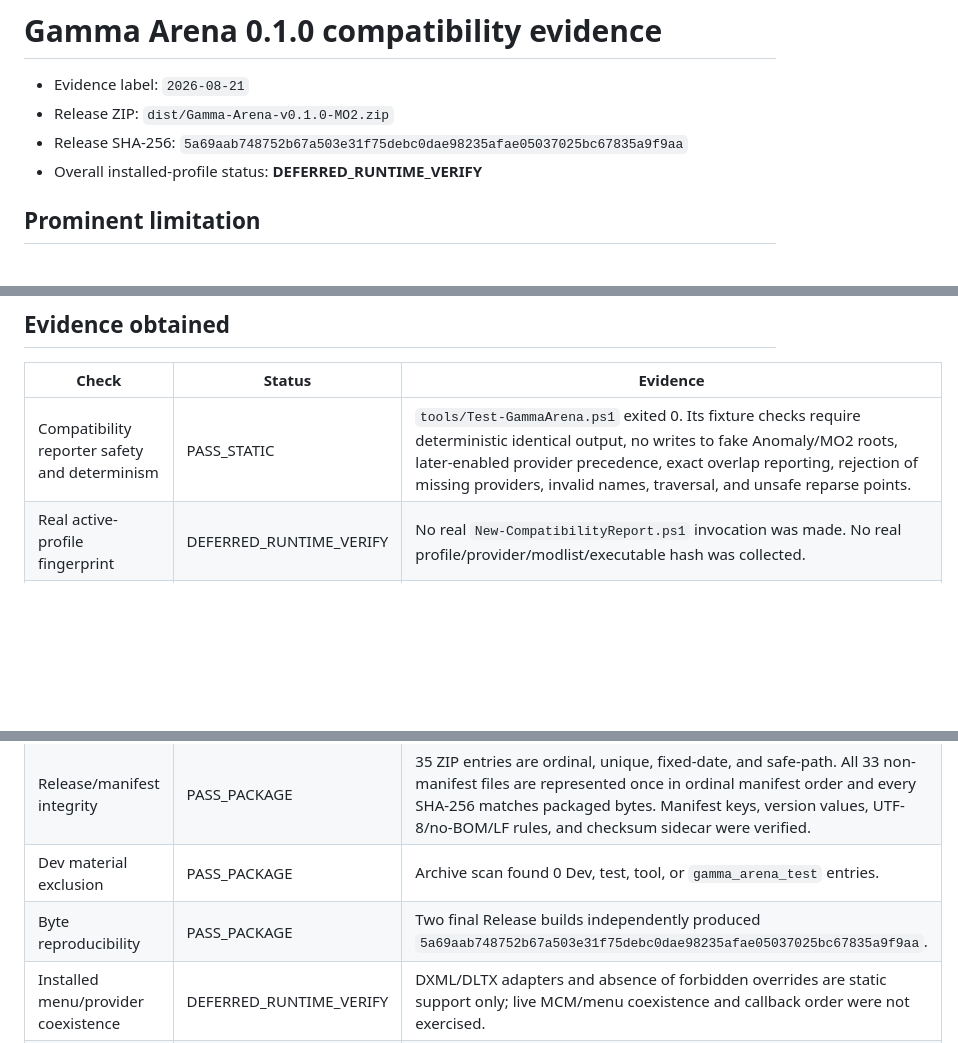
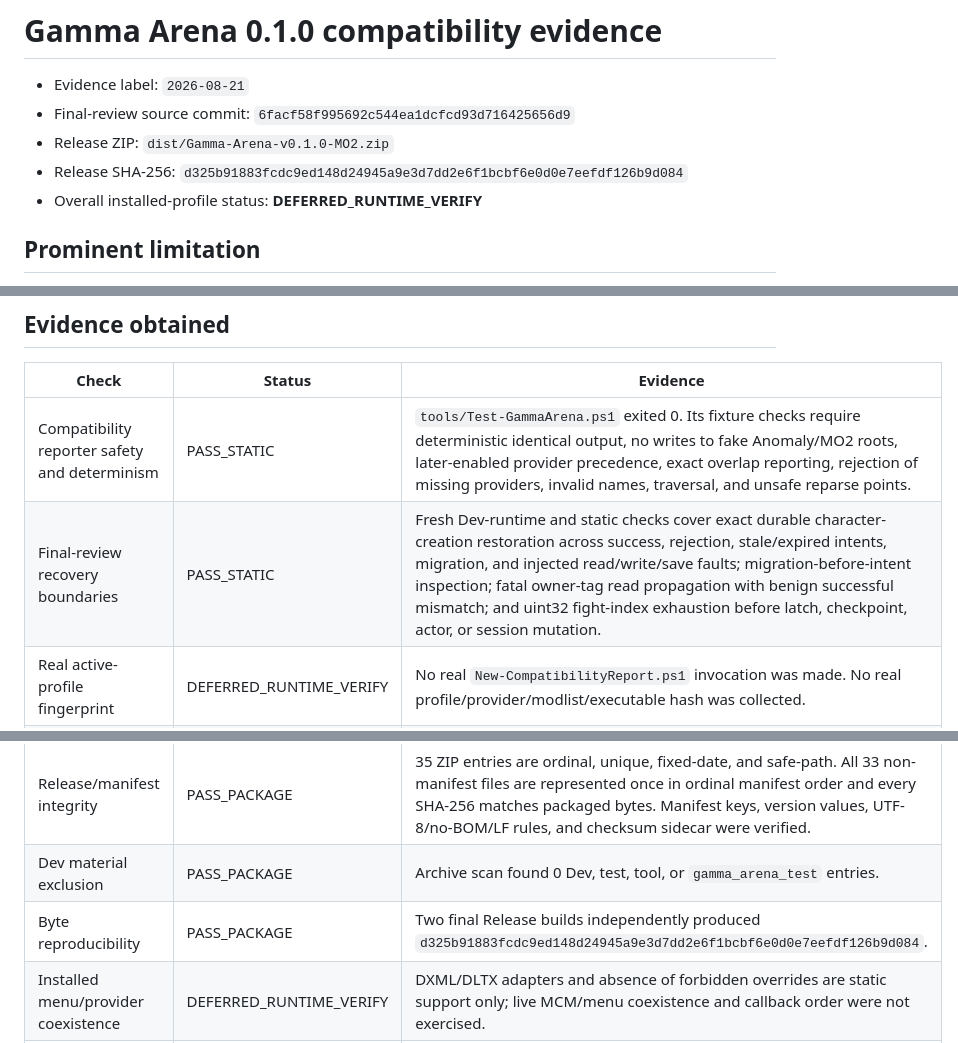
Before and after one commit to Xezard/GAMMA-Arena, a Markdown page: reports/compatibility-2026-08-21.md, 3 parts joined by grey strips. GitHub-like rendering; blank space fills up the shorter version.

```diff
--- a/reports/compatibility-2026-08-21.md
+++ b/reports/compatibility-2026-08-21.md
@@ -1,8 +1,9 @@
 # Gamma Arena 0.1.0 compatibility evidence
 
 - Evidence label: `2026-08-21`
+- Final-review source commit: `6facf58f995692c544ea1dcfcd93d716425656d9`
 - Release ZIP: `dist/Gamma-Arena-v0.1.0-MO2.zip`
-- Release SHA-256: `5a69aab748752b67a503e31f75debc0dae98235afae05037025bc67835a9f9aa`
+- Release SHA-256: `d325b91883fcdc9ed148d24945a9e3d7dd2e6f1bcbf6e0d0e7eefdf126b9d084`
 - Overall installed-profile status: **DEFERRED_RUNTIME_VERIFY**
 
 ## Prominent limitation
@@ -26,13 +27,14 @@ Retain its standard output as the real compatibility fingerprint. It must includ
 | Check | Status | Evidence |
 | --- | --- | --- |
 | Compatibility reporter safety and determinism | PASS_STATIC | `tools/Test-GammaArena.ps1` exited 0. Its fixture checks require deterministic identical output, no writes to fake Anomaly/MO2 roots, later-enabled provider precedence, exact overlap reporting, rejection of missing providers, invalid names, traversal, and unsafe reparse points. |
+| Final-review recovery boundaries | PASS_STATIC | Fresh Dev-runtime and static checks cover exact durable character-creation restoration across success, rejection, stale/expired intents, migration, and injected read/write/save faults; migration-before-intent inspection; fatal owner-tag read propagation with benign successful mismatch; and uint32 fight-index exhaustion before latch, checkpoint, actor, or session mutation. |
 | Real active-profile fingerprint | DEFERRED_RUNTIME_VERIFY | No real `New-CompatibilityReport.ps1` invocation was made. No real profile/provider/modlist/executable hash was collected. |
 | Release path overlap with active profile | DEFERRED_RUNTIME_VERIFY | No installed profile was read. Synthetic same-path warning evidence cannot establish the live overlap set. |
 | Forbidden full overrides in release | PASS_PACKAGE | Final archive inspection found none of `ui_main_menu.script`, `ui_mm_faction_select.script`, `axr_main.script`, `bind_stalker_ext.script`, `system.ltx`, or the base `npc_loadouts.ltx` override. |
 | MO2-ready archive root | PASS_PACKAGE | Root contains `CHANGELOG.md`, `README.md`, `gamma-arena-manifest.json`, and `gamedata/`; all runtime content is below `gamedata/`. |
 | Release/manifest integrity | PASS_PACKAGE | 35 ZIP entries are ordinal, unique, fixed-date, and safe-path. All 33 non-manifest files are represented once in ordinal manifest order and every SHA-256 matches packaged bytes. Manifest keys, version values, UTF-8/no-BOM/LF rules, and checksum sidecar were verified. |
 | Dev material exclusion | PASS_PACKAGE | Archive scan found 0 Dev, test, tool, or `gamma_arena_test` entries. |
-| Byte reproducibility | PASS_PACKAGE | Two final Release builds independently produced `5a69aab748752b67a503e31f75debc0dae98235afae05037025bc67835a9f9aa`. |
+| Byte reproducibility | PASS_PACKAGE | Two final Release builds independently produced `d325b91883fcdc9ed148d24945a9e3d7dd2e6f1bcbf6e0d0e7eefdf126b9d084`. |
 | Installed menu/provider coexistence | DEFERRED_RUNTIME_VERIFY | DXML/DLTX adapters and absence of forbidden overrides are static support only; live MCM/menu coexistence and callback order were not exercised. |
 | Update against installed add-on | DEFERRED_RUNTIME_VERIFY | Static migration contracts say durable compatible preferences migrate while transient intent is cleared on version change. No side-by-side MO2 update or real save was exercised. |
 
```
Also changed, not shown: reports/mvp-acceptance-2026-08-21.md (+43 -34 lines).
